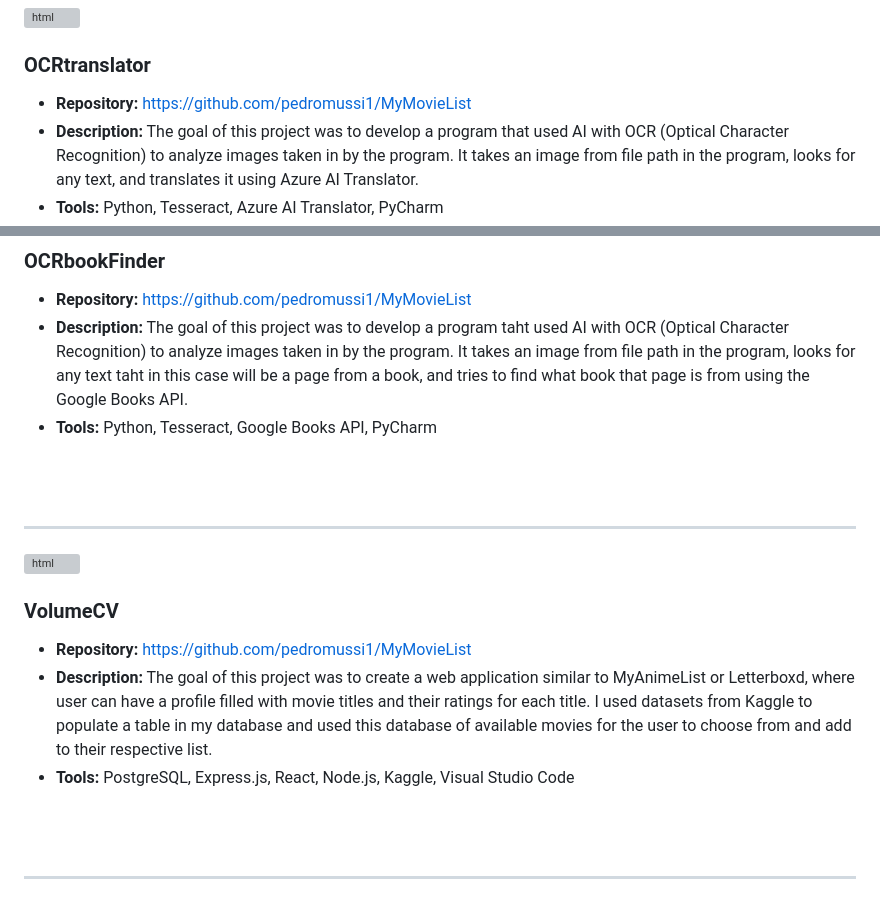
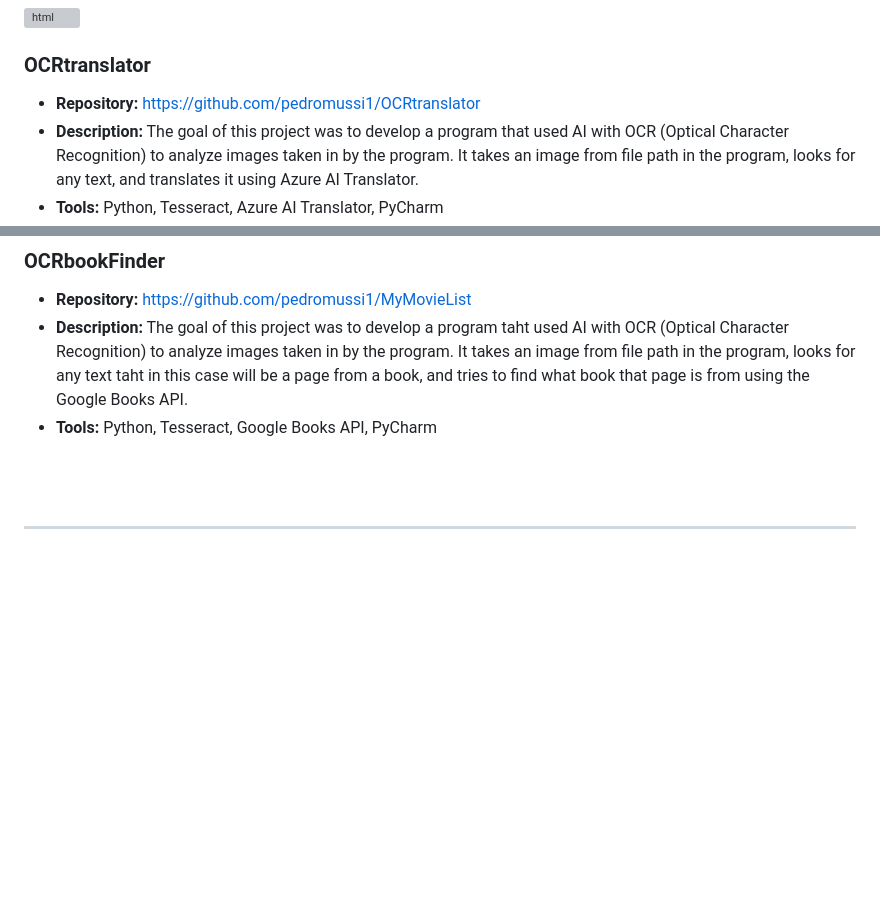
Before and after one commit to pedromussi1/pedromussi1.github.io, a Markdown page: README.md, 2 parts joined by grey strips. GitHub-like rendering; blank space fills up the shorter version; grey boxes are pictures that could not be loaded.

```diff
--- a/README.md
+++ b/README.md
@@ -56,7 +56,7 @@ _Email: pedrorodriguesmussi@gmail.com_
 </a>
 
 ### OCRtranslator
-  * **Repository:**  https://github.com/pedromussi1/MyMovieList
+  * **Repository:**  https://github.com/pedromussi1/OCRtranslator
   * **Description:** The goal of this project was to develop a program that used AI with OCR (Optical Character Recognition) to analyze images taken in by the program. It takes an image from file path in the program, looks for any text, and translates it using Azure AI Translator.
   * **Tools:**  Python, Tesseract, Azure AI Translator, PyCharm
 
@@ -74,25 +74,6 @@ _Email: pedrorodriguesmussi@gmail.com_
   * **Repository:**  https://github.com/pedromussi1/MyMovieList
   * **Description:** The goal of this project was to develop a program taht used AI with OCR (Optical Character Recognition) to analyze images taken in by the program. It takes an image from file path in the program, looks for any text taht in this case will be a page from a book, and tries to find what book that page is from using the Google Books API.
   * **Tools:**  Python, Tesseract, Google Books API, PyCharm
-
-</div>
-<br>
-<br>
-<hr>
-
-<div>
-<a href="https://youtu.be/h8sp7vFeV7c">
-<img align="right" height="270px" width="450px" src="https://i.imgur.com/NpJRsFX.gif" alt="html" style="vertical-align:top; margin:4px">
-</a>
-
-### VolumeCV
-  * **Repository:**  https://github.com/pedromussi1/MyMovieList
-  * **Description:** The goal of this project was to create a web application
-    similar to MyAnimeList or Letterboxd, where user can have a profile filled
-    with movie titles and their ratings for each title. I used datasets from
-    Kaggle to populate a table in my database and used this database of
-    available movies for the user to choose from and add to their respective list.
-  * **Tools:**  PostgreSQL, Express.js, React, Node.js, Kaggle, Visual Studio Code
 
 </div>
 <br>
```
Also changed, not shown: other parts of README.md (+1 -1 lines).
